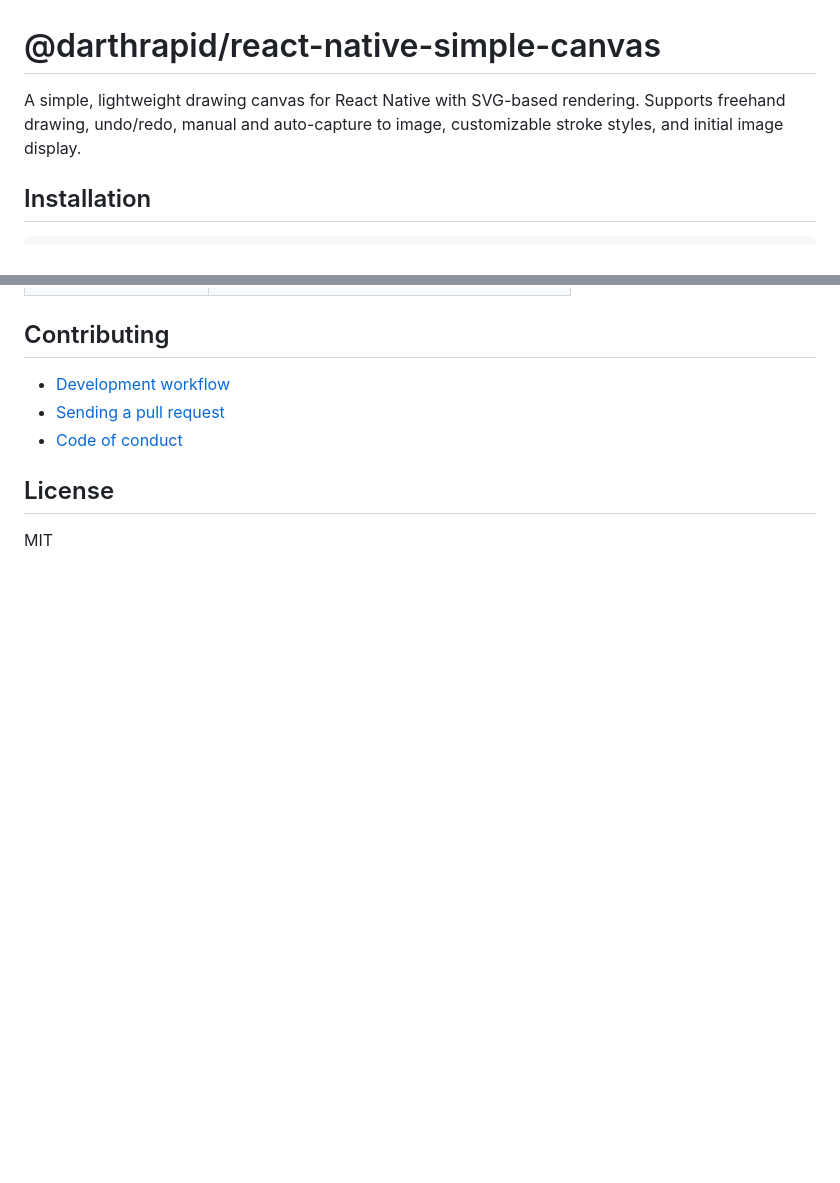
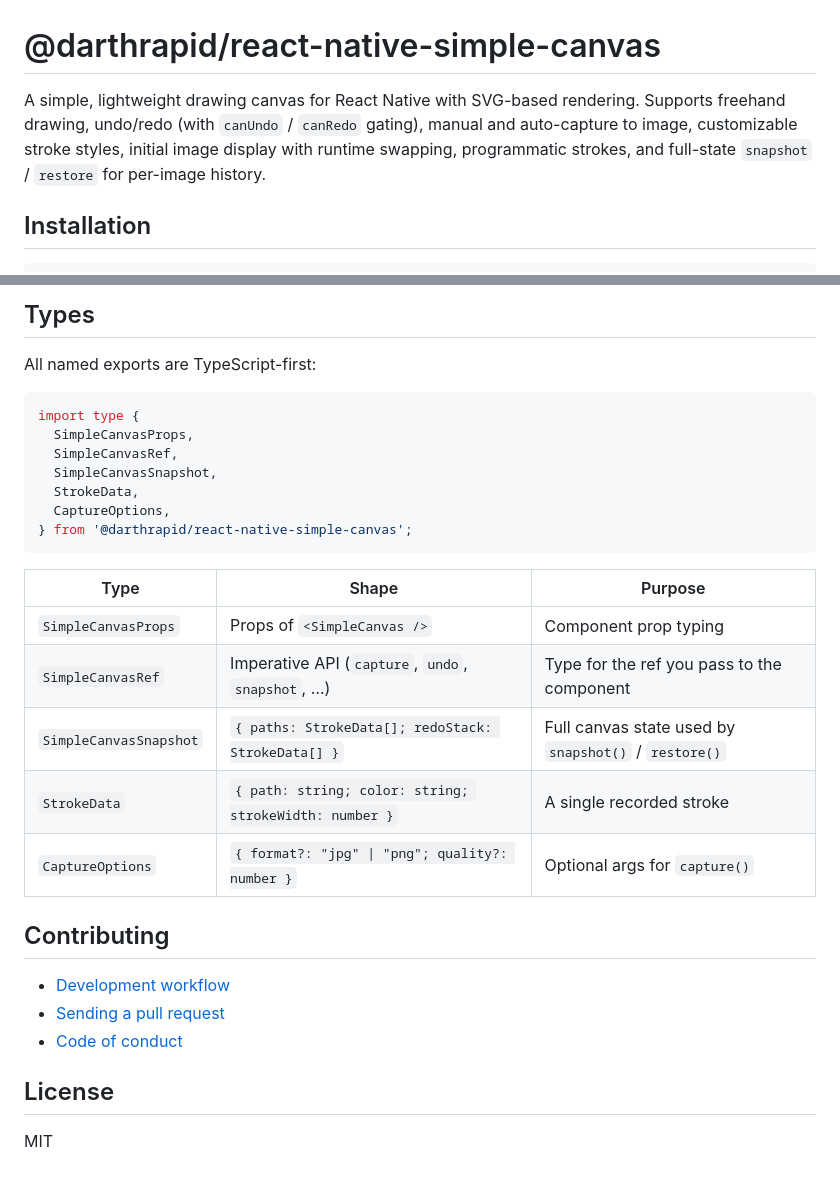
Before and after one commit to MartinRapcan/react-native-simple-canvas, a Markdown page: README.md, 2 parts joined by grey strips. Drawn GitHub-style; blank space fills up the shorter version.

````diff
--- a/README.md
+++ b/README.md
@@ -1,6 +1,6 @@
 # @darthrapid/react-native-simple-canvas
 
-A simple, lightweight drawing canvas for React Native with SVG-based rendering. Supports freehand drawing, undo/redo, manual and auto-capture to image, customizable stroke styles, and initial image display.
+A simple, lightweight drawing canvas for React Native with SVG-based rendering. Supports freehand drawing, undo/redo (with `canUndo` / `canRedo` gating), manual and auto-capture to image, customizable stroke styles, initial image display with runtime swapping, programmatic strokes, and full-state `snapshot` / `restore` for per-image history.
 
 ## Installation
 
@@ -79,3 +133,24 @@ export default function App() {
+## Types
+
+All named exports are TypeScript-first:
+
+```ts
+import type {
+  SimpleCanvasProps,
+  SimpleCanvasRef,
+  SimpleCanvasSnapshot,
+  StrokeData,
+  CaptureOptions,
+} from '@darthrapid/react-native-simple-canvas';
+```
+
+| Type | Shape | Purpose |
+|------|-------|---------|
+| `SimpleCanvasProps` | Props of `<SimpleCanvas />` | Component prop typing |
+| `SimpleCanvasRef` | Imperative API (`capture`, `undo`, `snapshot`, …) | Type for the ref you pass to the component |
+| `SimpleCanvasSnapshot` | `{ paths: StrokeData[]; redoStack: StrokeData[] }` | Full canvas state used by `snapshot()` / `restore()` |
+| `StrokeData` | `{ path: string; color: string; strokeWidth: number }` | A single recorded stroke |
+| `CaptureOptions` | `{ format?: "jpg" \| "png"; quality?: number }` | Optional args for `capture()` |
 
 ## Contributing
 
````
Also changed, not shown: other parts of README.md (+56 -2 lines).
